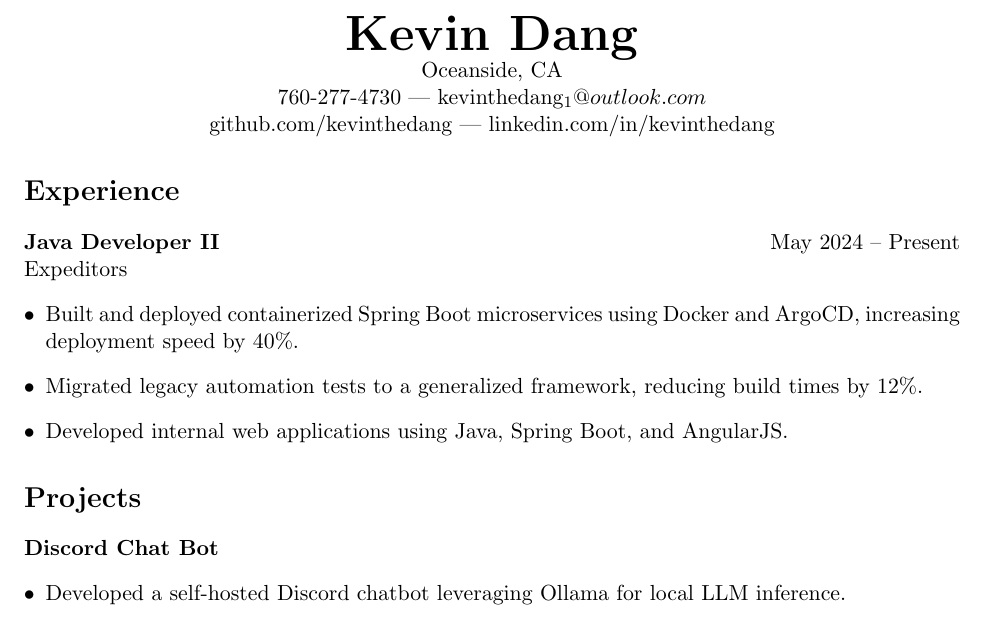
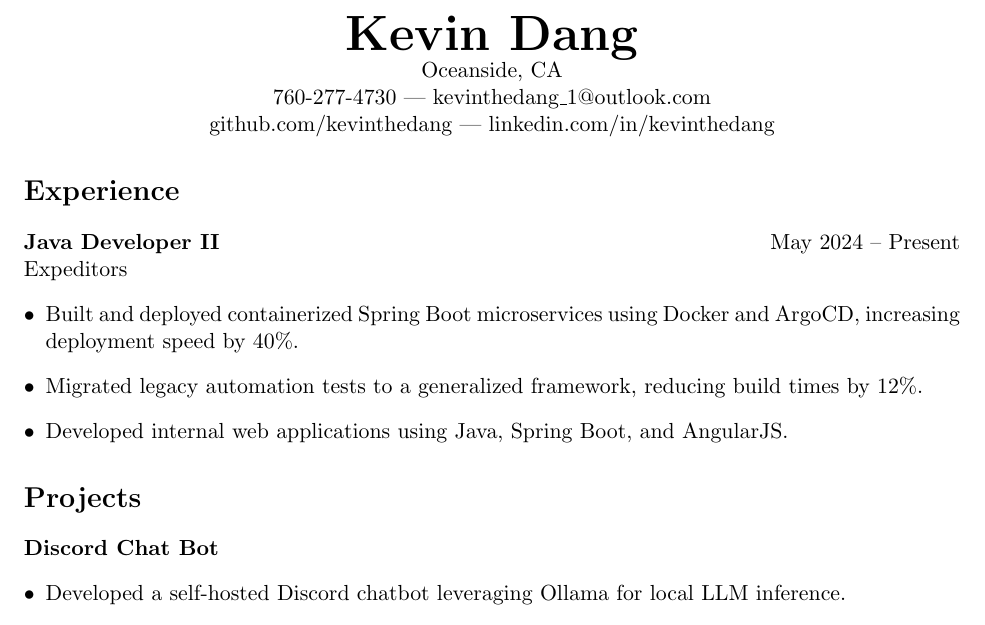
Before and after one commit to kevinthedang/resume, a LaTeX CV (resume.tex): part of the page, cut so that both start at the same text. Compiled offline with pdfLaTeX.

Commit message:
underscore fix

```diff
--- a/resume.tex
+++ b/resume.tex
@@ -4,7 +4,7 @@
 \usepackage{enumitem}
 \setlist[itemize]{leftmargin=0.15in}
 \begin{document} \begin{center} {\Huge \bf Kevin Dang}\\ Oceanside, CA \\ 760-277-4730 |
-	\href{mailto:kevinthedang_1@outlook.com}{kevinthedang_1@outlook.com}\\
+	\href{mailto:kevinthedang\_1@outlook.com}{kevinthedang\_1@outlook.com} \\
 	\href{https://github.com/kevinthedang}{github.com/kevinthedang} |
 	\href{https://linkedin.com/in/kevinthedang}{linkedin.com/in/kevinthedang}
 \end{center} \section*{Experience} \textbf{Java Developer II}
```
